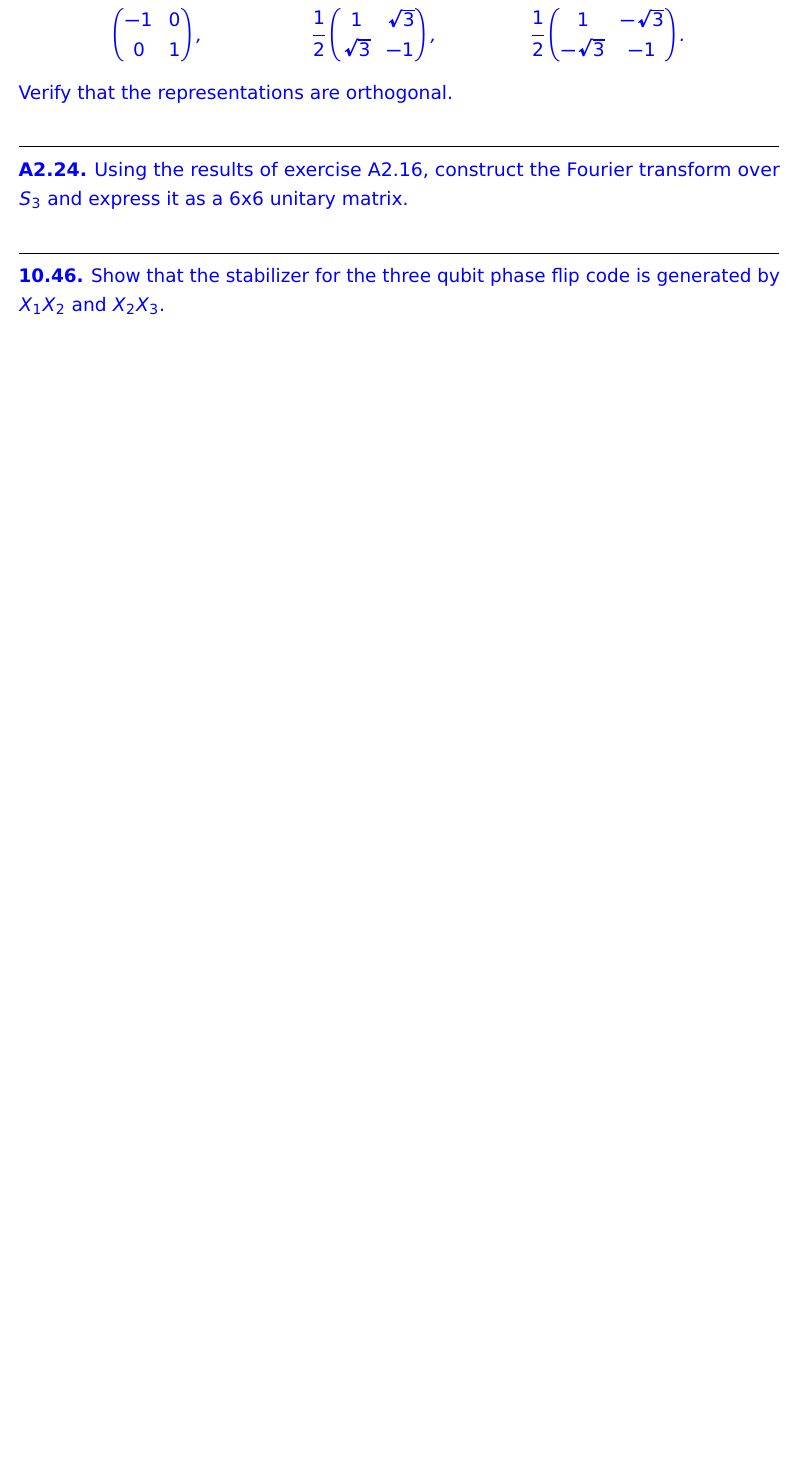
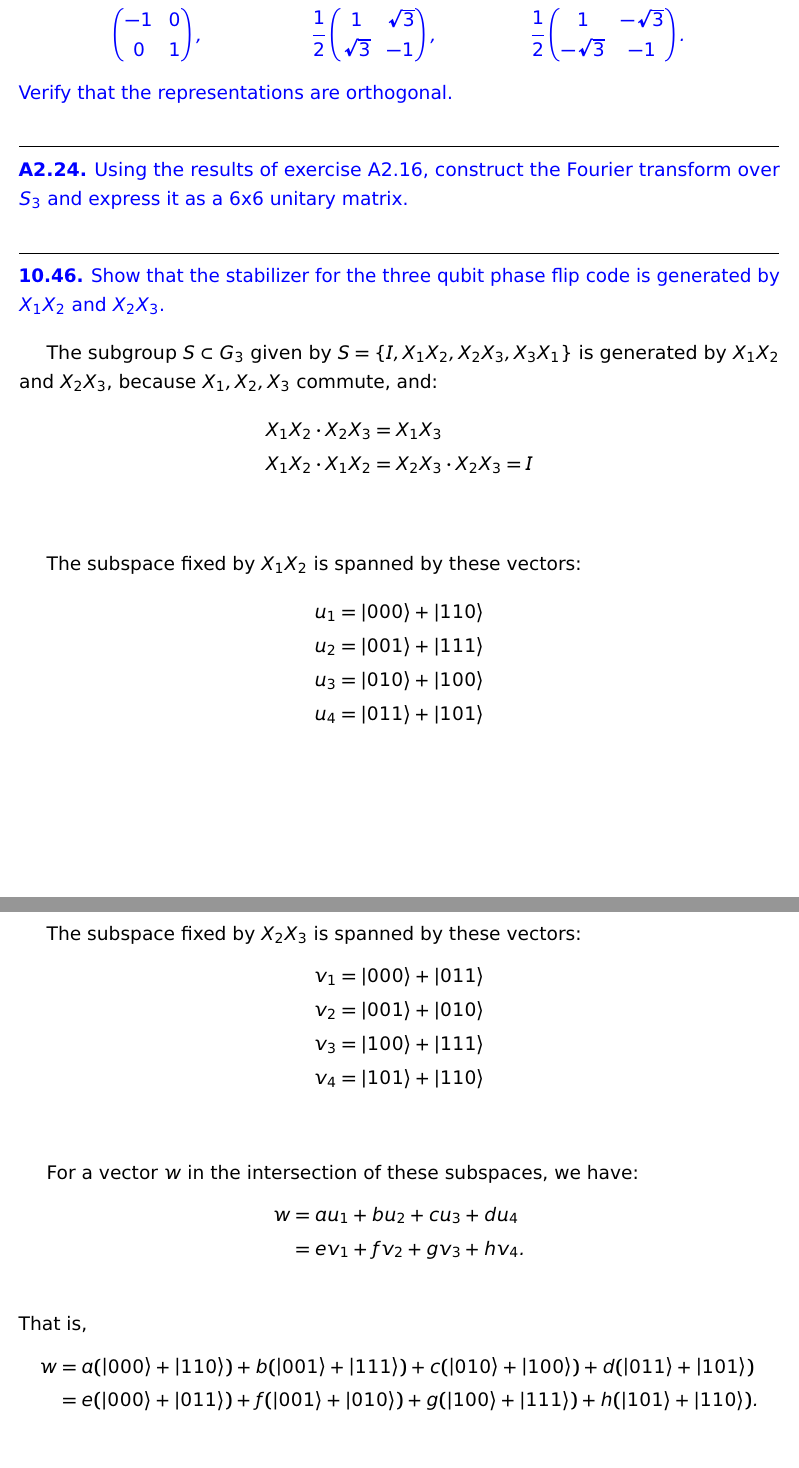
Before and after one commit to johnbhurst/phys460, a LaTeX problem sheet (Homework4.tex): part of page 2 of 3 before the commit and two parts of pages 2 and 3 of 4 after it, the two joined at a grey line, cut so that both start at the same text, the shorter picture padded with empty space. Compiled offline with pdfLaTeX.

Commit message:
feat: Answer for 10.46.

```diff
--- a/Homework4.tex
+++ b/Homework4.tex
@@ -85,3 +85,36 @@ Verify that the representations are orthogonal.
 %%%%%%%%%%%%%%%%%%%%%%%%%%%%%%%%%%%%%%%%%%%%%%%%%%%%%%%%%%%%%%%%%%%%%%%%%%%%%%%%%%%%%%%%%%%%%%%%%%%%
 \question{10.46}{Show that the stabilizer for the three qubit phase flip code is generated by $X_1X_2$ and $X_2X_3$.}
 
+The subgroup $S\subset G_3$ given by $S = \{I, X_1X_2, X_2X_3, X_3X_1\}$ is generated by $X_1X_2$ and $X_2X_3$,
+because $X_1, X_2, X_3$ commute, and:
+\begin{align*}
+X_1X_2 \cdot X_2X_3 & = X_1X_3 \\
+X_1X_2 \cdot X_1X_2 & = X_2X_3 \cdot X_2X_3 = I \\
+\end{align*}
+
+The subspace fixed by $X_1X_2$ is spanned by these vectors:
+\begin{align*}
+u_1 & = \ket{000} + \ket{110} \\
+u_2 & = \ket{001} + \ket{111} \\
+u_3 & = \ket{010} + \ket{100} \\
+u_4 & = \ket{011} + \ket{101} \\
+\end{align*}
+
+The subspace fixed by $X_2X_3$ is spanned by these vectors:
+\begin{align*}
+v_1 & = \ket{000} + \ket{011} \\
+v_2 & = \ket{001} + \ket{010} \\
+v_3 & = \ket{100} + \ket{111} \\
+v_4 & = \ket{101} + \ket{110} \\
+\end{align*}
+
+For a vector $w$ in the intersection of these subspaces, we have:
+\begin{align*}
+w & = a u_1 + b u_2 + c u_3 + d u_4 \\
+  & = e v_1 + f v_2 + g v_3 + h v_4. \\
+\end{align*}
+That is,
+\begin{align*}
+w & = a (\ket{000} + \ket{110}) + b (\ket{001} + \ket{111}) + c (\ket{010} + \ket{100}) + d (\ket{011} + \ket{101}) \\
+  & = e (\ket{000} + \ket{011}) + f (\ket{001} + \ket{010}) + g (\ket{100} + \ket{111}) + h (\ket{101} + \ket{110}). \\
+\end{align*}
```
Also changed, not shown: Homework4.tex (19 more changed lines).
